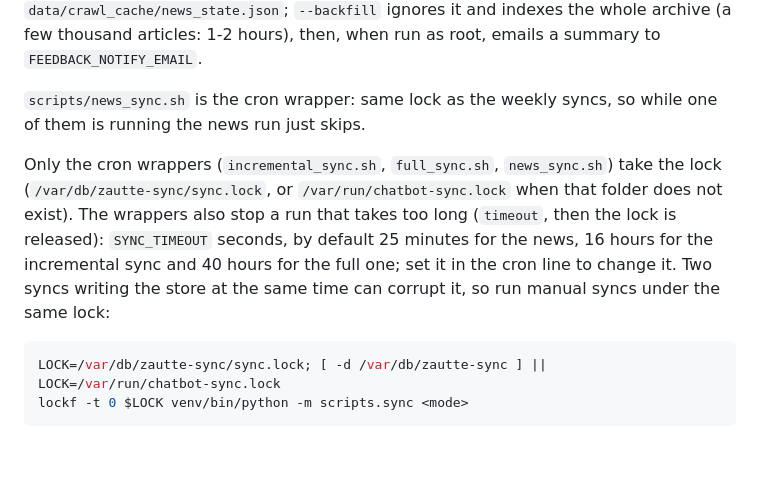
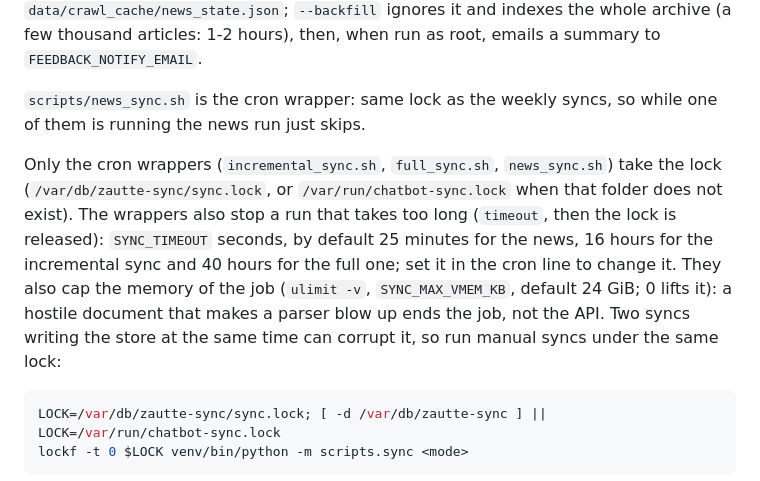
Before and after one commit to Antonio-Prado/zautte, a Markdown page: docs/operations.md, the part around the change. GitHub-like rendering; blank space fills up the shorter version.

Commit message:
Docs: SHUTDOWN_GRACE_SECONDS and SYNC_MAX_VMEM_KB

````diff
--- a/docs/operations.md
+++ b/docs/operations.md
@@ -46,7 +46,7 @@ For every new or modified item it indexes the article (text prefixed with "Notiz
 
 `scripts/news_sync.sh` is the cron wrapper: same lock as the weekly syncs, so while one of them is running the news run just skips.
 
-Only the cron wrappers (`incremental_sync.sh`, `full_sync.sh`, `news_sync.sh`) take the lock (`/var/db/zautte-sync/sync.lock`, or `/var/run/chatbot-sync.lock` when that folder does not exist). The wrappers also stop a run that takes too long (`timeout`, then the lock is released): `SYNC_TIMEOUT` seconds, by default 25 minutes for the news, 16 hours for the incremental sync and 40 hours for the full one; set it in the cron line to change it. Two syncs writing the store at the same time can corrupt it, so run manual syncs under the same lock:
+Only the cron wrappers (`incremental_sync.sh`, `full_sync.sh`, `news_sync.sh`) take the lock (`/var/db/zautte-sync/sync.lock`, or `/var/run/chatbot-sync.lock` when that folder does not exist). The wrappers also stop a run that takes too long (`timeout`, then the lock is released): `SYNC_TIMEOUT` seconds, by default 25 minutes for the news, 16 hours for the incremental sync and 40 hours for the full one; set it in the cron line to change it. They also cap the memory of the job (`ulimit -v`, `SYNC_MAX_VMEM_KB`, default 24 GiB; 0 lifts it): a hostile document that makes a parser blow up ends the job, not the API. Two syncs writing the store at the same time can corrupt it, so run manual syncs under the same lock:
 
 ```sh
 LOCK=/var/db/zautte-sync/sync.lock; [ -d /var/db/zautte-sync ] || LOCK=/var/run/chatbot-sync.lock
````
Also changed, not shown: docs/configuration.md (+2 -0 lines).
